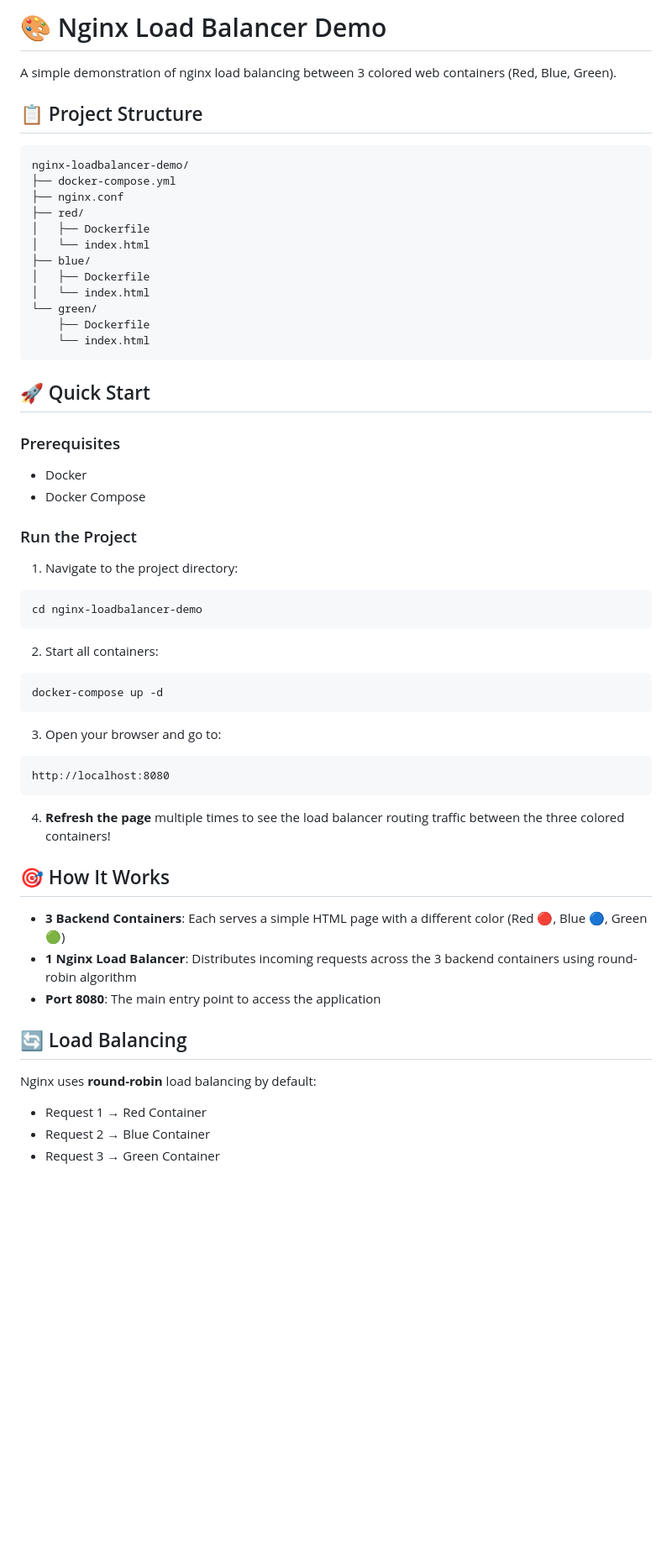
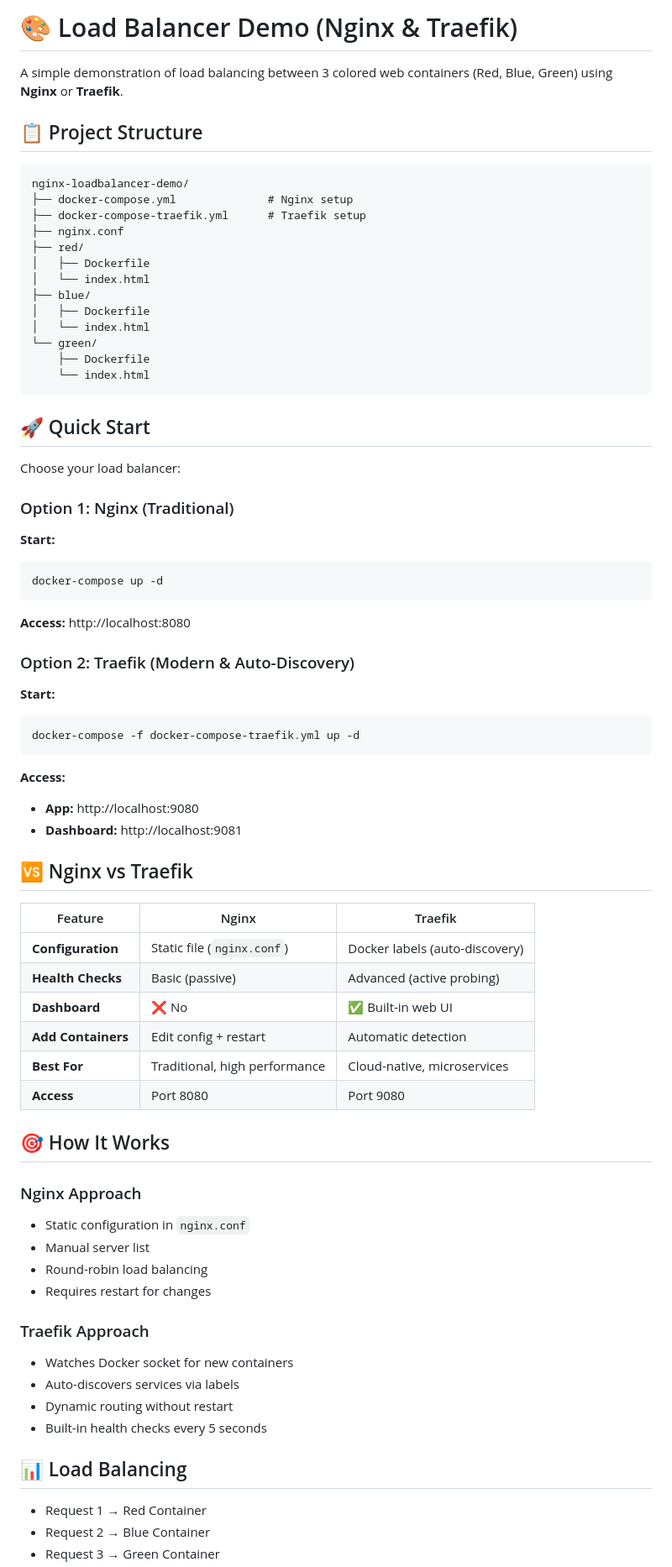
Before and after one commit to ahmedeagle/nginx-traefik-loadbalancer-demo, a Markdown page: README.md, the part around one of its changes. Shown at 84% size. Rendered like a GitHub page; blank space fills up the shorter version.

````diff
--- a/README.md
+++ b/README.md
@@ -1,12 +1,13 @@
-# 🎨 Nginx Load Balancer Demo
+# 🎨 Load Balancer Demo (Nginx & Traefik)
 
-A simple demonstration of nginx load balancing between 3 colored web containers (Red, Blue, Green).
+A simple demonstration of load balancing between 3 colored web containers (Red, Blue, Green) using **Nginx** or **Traefik**.
 
 ## 📋 Project Structure
 
 ```
 nginx-loadbalancer-demo/
-├── docker-compose.yml
+├── docker-compose.yml              # Nginx setup
+├── docker-compose-traefik.yml      # Traefik setup
 ├── nginx.conf
 ├── red/
 │   ├── Dockerfile
@@ -21,38 +22,54 @@ nginx-loadbalancer-demo/
 
 ## 🚀 Quick Start
 
-### Prerequisites
-- Docker
-- Docker Compose
+Choose your load balancer:
 
-### Run the Project
+### Option 1: Nginx (Traditional)
 
-1. Navigate to the project directory:
-```bash
-cd nginx-loadbalancer-demo
-```
-
-2. Start all containers:
+**Start:**
 ```bash
 docker-compose up -d
 ```
 
-3. Open your browser and go to:
-```
-http://localhost:8080
+**Access:** http://localhost:8080
+
+### Option 2: Traefik (Modern & Auto-Discovery)
+
+**Start:**
+```bash
+docker-compose -f docker-compose-traefik.yml up -d
 ```
 
-4. **Refresh the page** multiple times to see the load balancer routing traffic between the three colored containers!
+**Access:**
+- **App:** http://localhost:9080
+- **Dashboard:** http://localhost:9081
+
+## 🆚 Nginx vs Traefik
+
+| Feature | Nginx | Traefik |
+|---------|-------|---------|
+| **Configuration** | Static file (`nginx.conf`) | Docker labels (auto-discovery) |
+| **Health Checks** | Basic (passive) | Advanced (active probing) |
+| **Dashboard** | ❌ No | ✅ Built-in web UI |
+| **Add Containers** | Edit config + restart | Automatic detection |
+| **Best For** | Traditional, high performance | Cloud-native, microservices |
+| **Access** | Port 8080 | Port 9080 |
 
 ## 🎯 How It Works
 
-- **3 Backend Containers**: Each serves a simple HTML page with a different color (Red 🔴, Blue 🔵, Green 🟢)
-- **1 Nginx Load Balancer**: Distributes incoming requests across the 3 backend containers using round-robin algorithm
-- **Port 8080**: The main entry point to access the application
+### Nginx Approach
+- Static configuration in `nginx.conf`
+- Manual server list
+- Round-robin load balancing
+- Requires restart for changes
 
-## 🔄 Load Balancing
+### Traefik Approach
+- Watches Docker socket for new containers
+- Auto-discovers services via labels
+- Dynamic routing without restart
+- Built-in health checks every 5 seconds
 
-Nginx uses **round-robin** load balancing by default:
+## 📊 Load Balancing
 - Request 1 → Red Container
 - Request 2 → Blue Container
 - Request 3 → Green Container
````
Also changed, not shown: other parts of README.md (+122 -10 lines).
